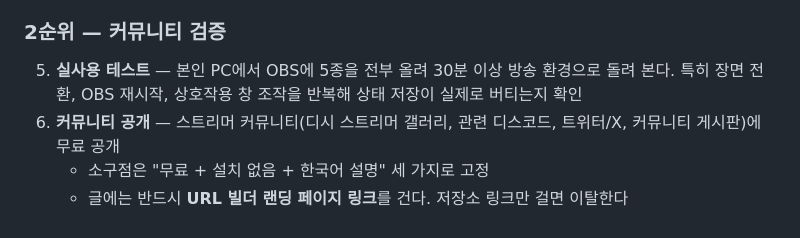
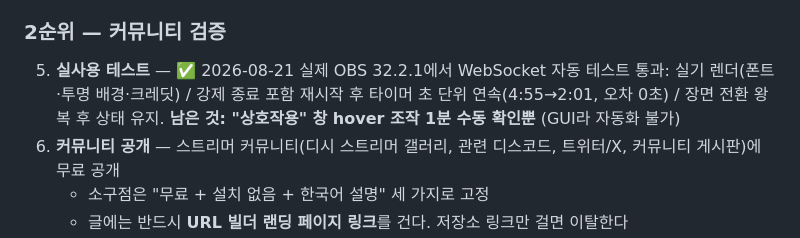
Before and after one commit to onairkit/onairkit.github.io, a Markdown page: CLAUDE.md, the part around the change. GitHub-like rendering.

Commit message:
문서: OBS 32.2.1 실기 자동 테스트 결과 기록 (렌더·투명·재시작 연속성·장면 전환 통과)
Co-Authored-By: Claude Fable 5 <noreply@anthropic.com>

```diff
--- a/CLAUDE.md
+++ b/CLAUDE.md
@@ -117,8 +117,9 @@
 
 ### 2순위 — 커뮤니티 검증
 
-5. **실사용 테스트** — 본인 PC에서 OBS에 5종을 전부 올려 30분 이상 방송 환경으로 돌려 본다.
-   특히 장면 전환, OBS 재시작, 상호작용 창 조작을 반복해 상태 저장이 실제로 버티는지 확인
+5. **실사용 테스트** — ✅ 2026-08-21 실제 OBS 32.2.1에서 WebSocket 자동 테스트 통과:
+   실기 렌더(폰트·투명 배경·크레딧) / 강제 종료 포함 재시작 후 타이머 초 단위 연속(4:55→2:01, 오차 0초) /
+   장면 전환 왕복 후 상태 유지. **남은 것: "상호작용" 창 hover 조작 1분 수동 확인뿐** (GUI라 자동화 불가)
 6. **커뮤니티 공개** — 스트리머 커뮤니티(디시 스트리머 갤러리, 관련 디스코드, 트위터/X, 커뮤니티 게시판)에 무료 공개
    - 소구점은 "무료 + 설치 없음 + 한국어 설명" 세 가지로 고정
    - 글에는 반드시 **URL 빌더 랜딩 페이지 링크**를 건다. 저장소 링크만 걸면 이탈한다
```
